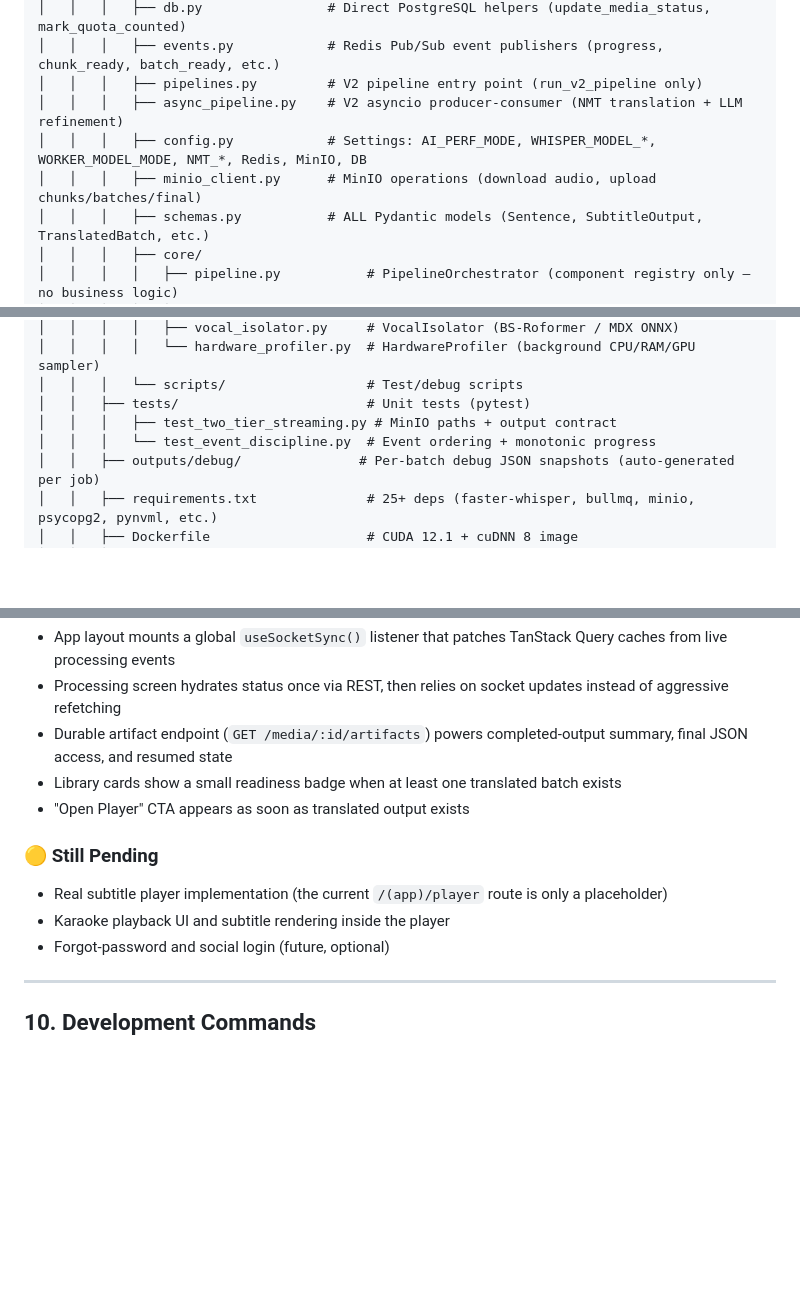
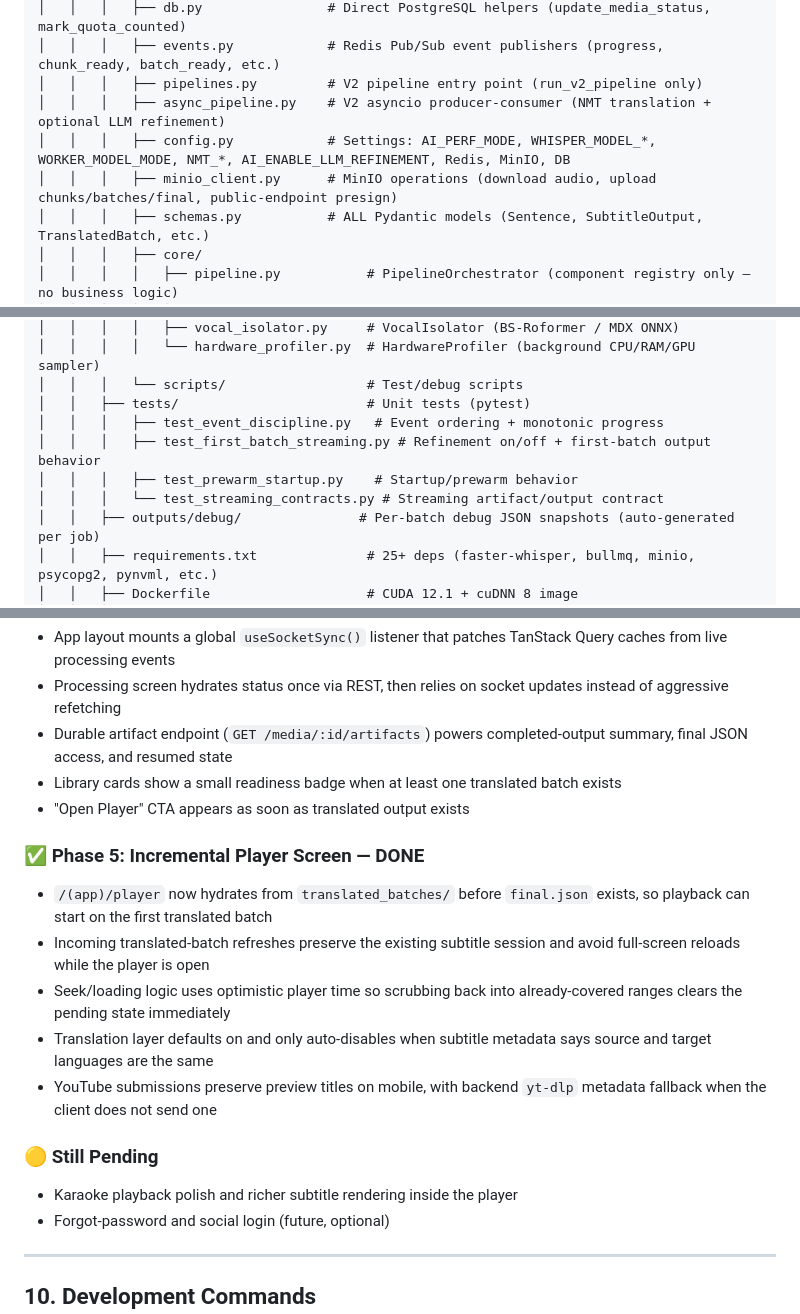
Before and after one commit to KMA-Final-Project/project, a Markdown page: checkpoint.md, 3 parts joined by grey strips. Rendered like a GitHub page; blank space fills up the shorter version.

Commit message:
docs(apps): :memo: update checkpoint documents

```diff
--- a/checkpoint.md
+++ b/checkpoint.md
@@ -67,9 +67,9 @@ bilingual-subtitle-system/
 │   │   │   ├── db.py                # Direct PostgreSQL helpers (update_media_status, mark_quota_counted)
 │   │   │   ├── events.py            # Redis Pub/Sub event publishers (progress, chunk_ready, batch_ready, etc.)
 │   │   │   ├── pipelines.py         # V2 pipeline entry point (run_v2_pipeline only)
-│   │   │   ├── async_pipeline.py    # V2 asyncio producer-consumer (NMT translation + LLM refinement)
-│   │   │   ├── config.py            # Settings: AI_PERF_MODE, WHISPER_MODEL_*, WORKER_MODEL_MODE, NMT_*, Redis, MinIO, DB
-│   │   │   ├── minio_client.py      # MinIO operations (download audio, upload chunks/batches/final)
+│   │   │   ├── async_pipeline.py    # V2 asyncio producer-consumer (NMT translation + optional LLM refinement)
+│   │   │   ├── config.py            # Settings: AI_PERF_MODE, WHISPER_MODEL_*, WORKER_MODEL_MODE, NMT_*, AI_ENABLE_LLM_REFINEMENT, Redis, MinIO, DB
+│   │   │   ├── minio_client.py      # MinIO operations (download audio, upload chunks/batches/final, public-endpoint presign)
 │   │   │   ├── schemas.py           # ALL Pydantic models (Sentence, SubtitleOutput, TranslatedBatch, etc.)
 │   │   │   ├── core/
 │   │   │   │   ├── pipeline.py           # PipelineOrchestrator (component registry only — no business logic)
@@ -86,8 +86,10 @@ bilingual-subtitle-system/
 │   │   │   │   └── hardware_profiler.py  # HardwareProfiler (background CPU/RAM/GPU sampler)
 │   │   │   └── scripts/                  # Test/debug scripts
 │   │   ├── tests/                        # Unit tests (pytest)
-│   │   │   ├── test_two_tier_streaming.py # MinIO paths + output contract
-│   │   │   └── test_event_discipline.py  # Event ordering + monotonic progress
+│   │   │   ├── test_event_discipline.py   # Event ordering + monotonic progress
+│   │   │   ├── test_first_batch_streaming.py # Refinement on/off + first-batch output behavior
+│   │   │   ├── test_prewarm_startup.py    # Startup/prewarm behavior
+│   │   │   └── test_streaming_contracts.py # Streaming artifact/output contract
 │   │   ├── outputs/debug/               # Per-batch debug JSON snapshots (auto-generated per job)
 │   │   ├── requirements.txt              # 25+ deps (faster-whisper, bullmq, minio, psycopg2, pynvml, etc.)
 │   │   ├── Dockerfile                    # CUDA 12.1 + cuDNN 8 image
@@ -572,10 +574,17 @@ interface AiProcessingJobPayload {
 - Library cards show a small readiness badge when at least one translated batch exists
 - "Open Player" CTA appears as soon as translated output exists
 
+### ✅ Phase 5: Incremental Player Screen — DONE
+
+- `/(app)/player` now hydrates from `translated_batches/` before `final.json` exists, so playback can start on the first translated batch
+- Incoming translated-batch refreshes preserve the existing subtitle session and avoid full-screen reloads while the player is open
+- Seek/loading logic uses optimistic player time so scrubbing back into already-covered ranges clears the pending state immediately
+- Translation layer defaults on and only auto-disables when subtitle metadata says source and target languages are the same
+- YouTube submissions preserve preview titles on mobile, with backend `yt-dlp` metadata fallback when the client does not send one
+
 ### 🟡 Still Pending
 
-- Real subtitle player implementation (the current `/(app)/player` route is only a placeholder)
-- Karaoke playback UI and subtitle rendering inside the player
+- Karaoke playback polish and richer subtitle rendering inside the player
 - Forgot-password and social login (future, optional)
 
 ---
```
Also changed, not shown: other parts of checkpoint.md (+10 -10 lines), .github/copilot-instructions.md (+5 -0 lines), .github/instructions/ai-engine.instructions.md (+2 -0 lines).
